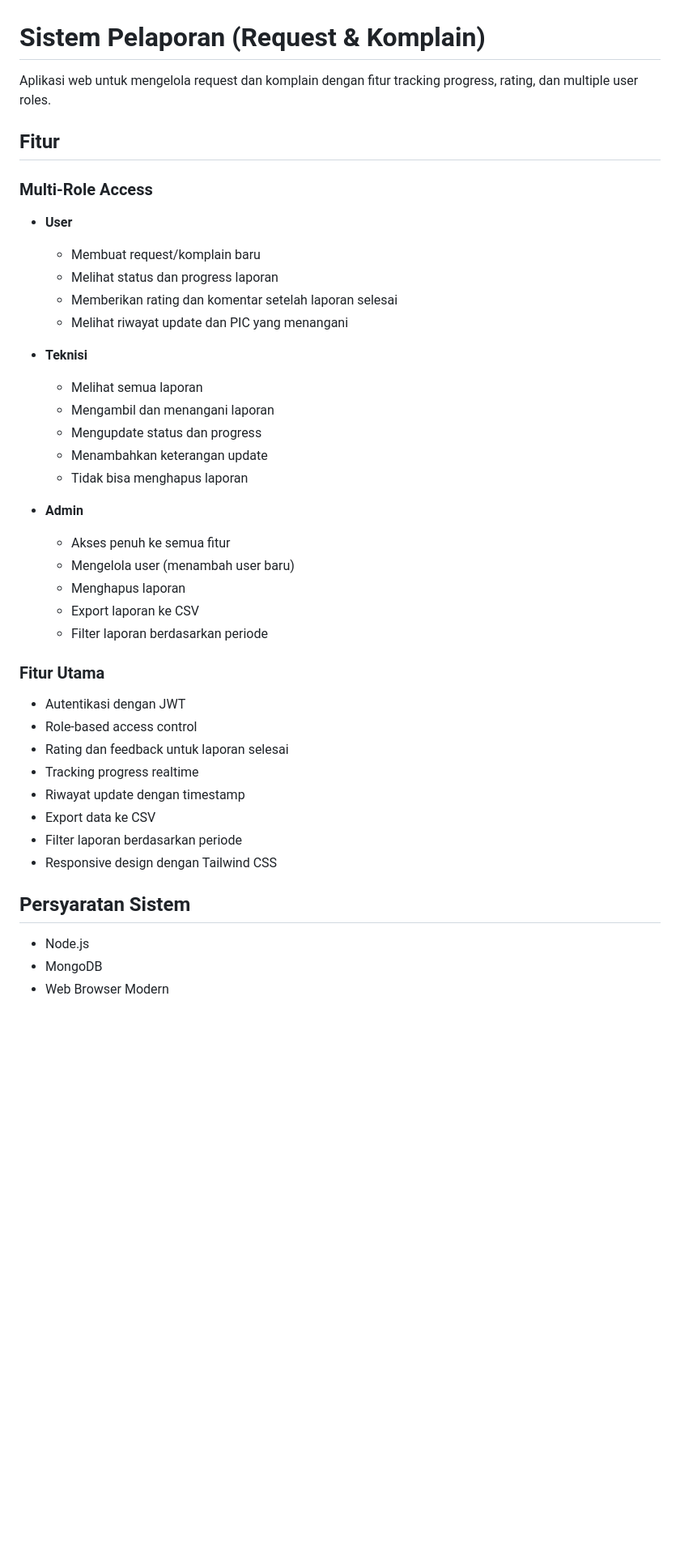
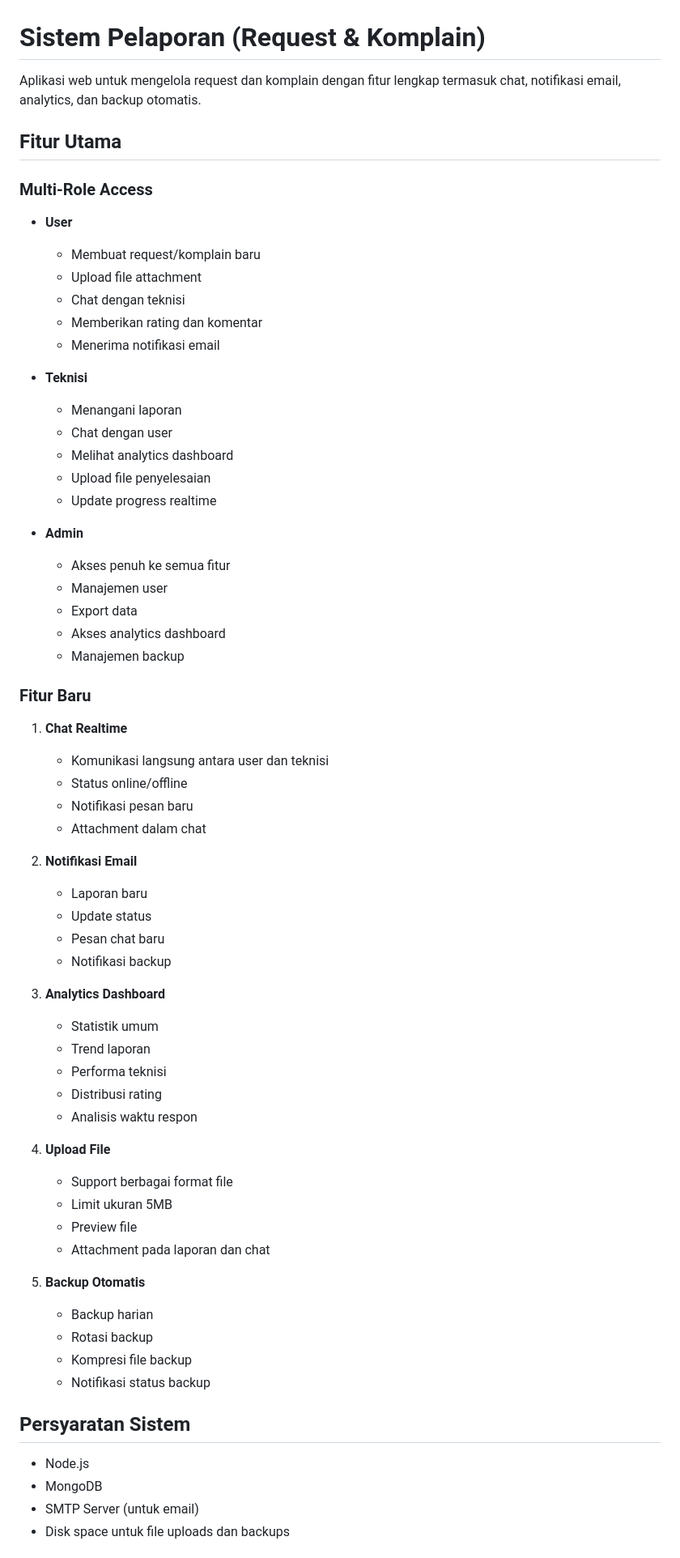
Before and after one commit to kudisanicus/blackboxai-1744726144254, a Markdown page: reporting-app/README.md, the part around the change printed below. Shown: that part at 81% size. Drawn GitHub-style; blank space fills up the shorter version.

```diff
--- a/reporting-app/README.md
+++ b/reporting-app/README.md
@@ -1,43 +1,67 @@
 # Sistem Pelaporan (Request & Komplain)
 
-Aplikasi web untuk mengelola request dan komplain dengan fitur tracking progress, rating, dan multiple user roles.
+Aplikasi web untuk mengelola request dan komplain dengan fitur lengkap termasuk chat, notifikasi email, analytics, dan backup otomatis.
 
-## Fitur
+## Fitur Utama
 
 ### Multi-Role Access
 - **User**
   - Membuat request/komplain baru
-  - Melihat status dan progress laporan
-  - Memberikan rating dan komentar setelah laporan selesai
-  - Melihat riwayat update dan PIC yang menangani
+  - Upload file attachment
+  - Chat dengan teknisi
+  - Memberikan rating dan komentar
+  - Menerima notifikasi email
 
 - **Teknisi**
-  - Melihat semua laporan
-  - Mengambil dan menangani laporan
-  - Mengupdate status dan progress
-  - Menambahkan keterangan update
-  - Tidak bisa menghapus laporan
+  - Menangani laporan
+  - Chat dengan user
+  - Melihat analytics dashboard
+  - Upload file penyelesaian
+  - Update progress realtime
 
 - **Admin**
   - Akses penuh ke semua fitur
-  - Mengelola user (menambah user baru)
-  - Menghapus laporan
-  - Export laporan ke CSV
-  - Filter laporan berdasarkan periode
+  - Manajemen user
+  - Export data
+  - Akses analytics dashboard
+  - Manajemen backup
 
-### Fitur Utama
-- Autentikasi dengan JWT
-- Role-based access control
-- Rating dan feedback untuk laporan selesai
-- Tracking progress realtime
-- Riwayat update dengan timestamp
-- Export data ke CSV
-- Filter laporan berdasarkan periode
-- Responsive design dengan Tailwind CSS
+### Fitur Baru
+1. **Chat Realtime**
+   - Komunikasi langsung antara user dan teknisi
+   - Status online/offline
+   - Notifikasi pesan baru
+   - Attachment dalam chat
+
+2. **Notifikasi Email**
+   - Laporan baru
+   - Update status
+   - Pesan chat baru
+   - Notifikasi backup
+
+3. **Analytics Dashboard**
+   - Statistik umum
+   - Trend laporan
+   - Performa teknisi
+   - Distribusi rating
+   - Analisis waktu respon
+
+4. **Upload File**
+   - Support berbagai format file
+   - Limit ukuran 5MB
+   - Preview file
+   - Attachment pada laporan dan chat
+
+5. **Backup Otomatis**
+   - Backup harian
+   - Rotasi backup
+   - Kompresi file backup
+   - Notifikasi status backup
 
 ## Persyaratan Sistem
 
 - Node.js
 - MongoDB
-- Web Browser Modern
+- SMTP Server (untuk email)
+- Disk space untuk file uploads dan backups
 
```
Also changed, not shown: other parts of reporting-app/README.md (+109 -69 lines).
